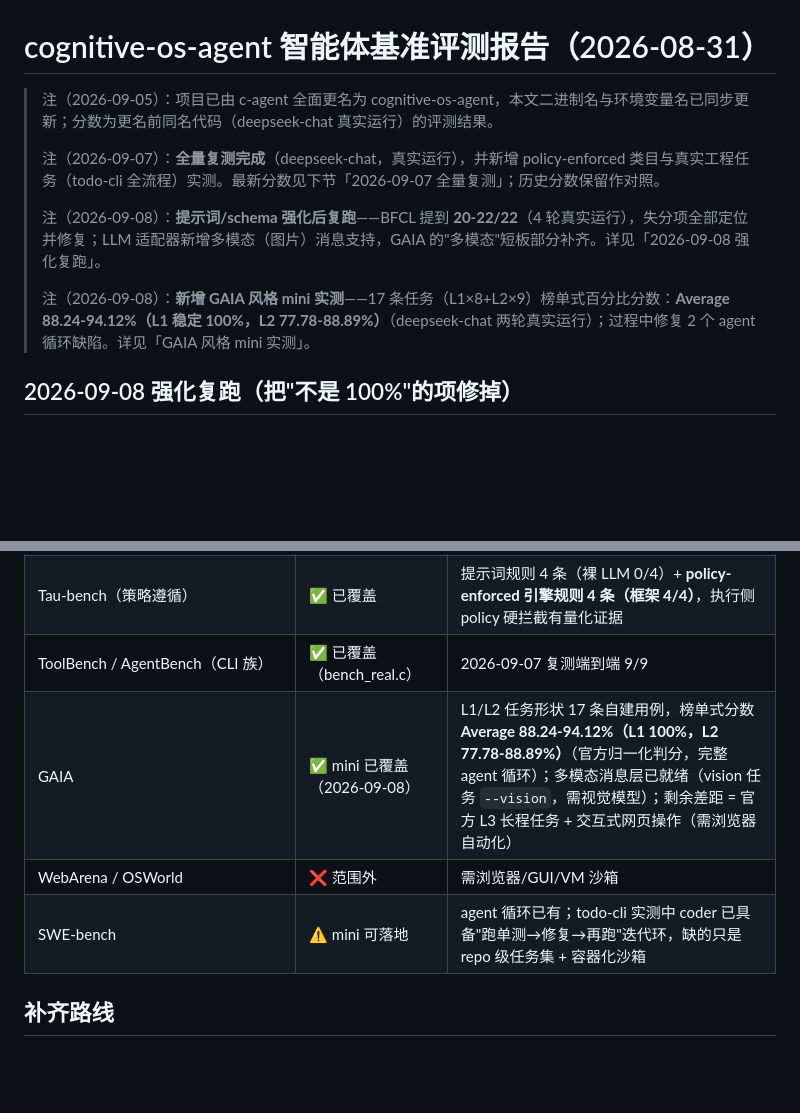
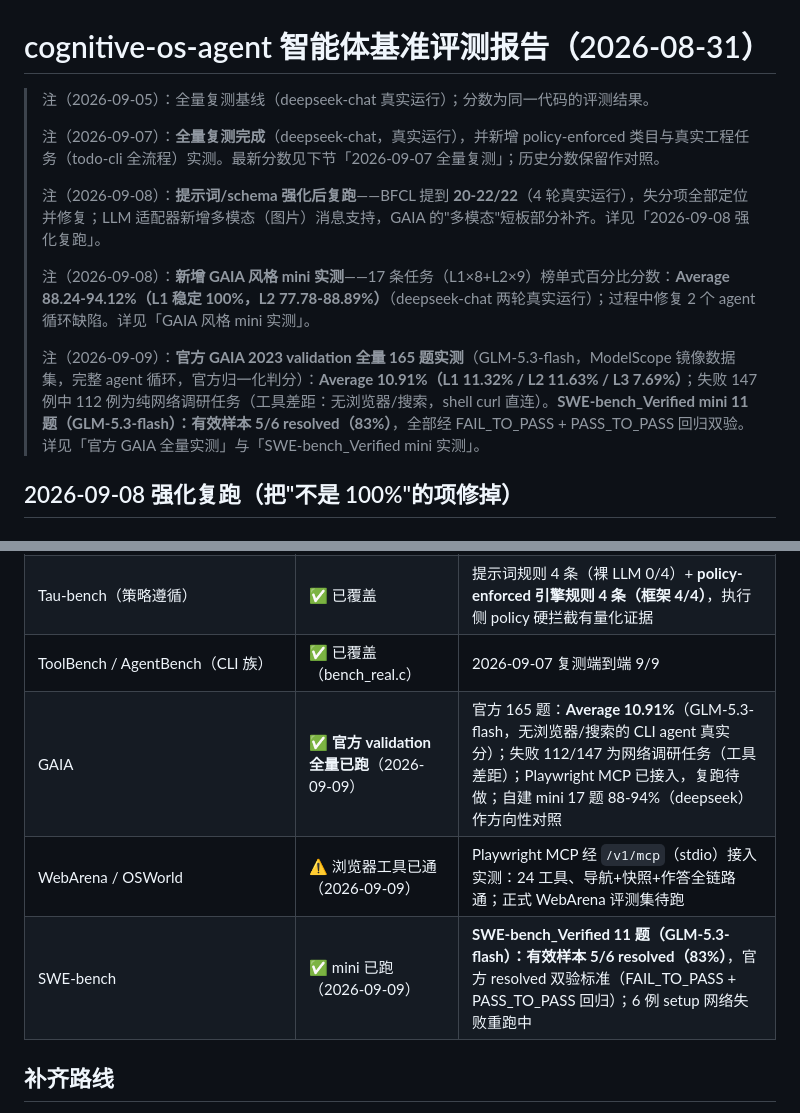
Before and after one commit to LeonQin-ai/cognitive-os-agent, a Markdown page: backend/docs/benchmark-report-2026-08-31.md, 2 parts joined by grey strips. GitHub-like rendering; blank space fills up the shorter version.

```diff
--- a/backend/docs/benchmark-report-2026-08-31.md
+++ b/backend/docs/benchmark-report-2026-08-31.md
@@ -1,12 +1,14 @@
 # cognitive-os-agent 智能体基准评测报告（2026-08-31）
 
-> 注（2026-09-05）：项目已由 c-agent 全面更名为 cognitive-os-agent，本文二进制名与环境变量名已同步更新；分数为更名前同名代码（deepseek-chat 真实运行）的评测结果。
+> 注（2026-09-05）：全量复测基线（deepseek-chat 真实运行）；分数为同一代码的评测结果。
 >
 > 注（2026-09-07）：**全量复测完成**（deepseek-chat，真实运行），并新增 policy-enforced 类目与真实工程任务（todo-cli 全流程）实测。最新分数见下节「2026-09-07 全量复测」；历史分数保留作对照。
 >
 > 注（2026-09-08）：**提示词/schema 强化后复跑**——BFCL 提到 **20-22/22**（4 轮真实运行），失分项全部定位并修复；LLM 适配器新增多模态（图片）消息支持，GAIA 的"多模态"短板部分补齐。详见「2026-09-08 强化复跑」。
 >
 > 注（2026-09-08）：**新增 GAIA 风格 mini 实测**——17 条任务（L1×8+L2×9）榜单式百分比分数：**Average 88.24-94.12%（L1 稳定 100%，L2 77.78-88.89%）**（deepseek-chat 两轮真实运行）；过程中修复 2 个 agent 循环缺陷。详见「GAIA 风格 mini 实测」。
+>
+> 注（2026-09-09）：**官方 GAIA 2023 validation 全量 165 题实测**（GLM-5.3-flash，ModelScope 镜像数据集，完整 agent 循环，官方归一化判分）：**Average 10.91%（L1 11.32% / L2 11.63% / L3 7.69%）**；失败 147 例中 112 例为纯网络调研任务（工具差距：无浏览器/搜索，shell curl 直连）。**SWE-bench_Verified mini 11 题（GLM-5.3-flash）：有效样本 5/6 resolved（83%）**，全部经 FAIL_TO_PASS + PASS_TO_PASS 回归双验。详见「官方 GAIA 全量实测」与「SWE-bench_Verified mini 实测」。
 
 ## 2026-09-08 强化复跑（把"不是 100%"的项修掉）
 
@@ -198,9 +239,9 @@ mock 规划器对照：BFCL 7/22、enf 4/4（mock 对违规请求本就不产生
 | BFCL Simple/Multiple/Parallel/Irrelevance | ✅ 已覆盖 | 判分器 AST 级，22 条静态用例 |
 | Tau-bench（策略遵循） | ✅ 已覆盖 | 提示词规则 4 条（裸 LLM 0/4）+ **policy-enforced 引擎规则 4 条（框架 4/4）**，执行侧 policy 硬拦截有量化证据 |
 | ToolBench / AgentBench（CLI 族） | ✅ 已覆盖（bench_real.c） | 2026-09-07 复测端到端 9/9 |
-| GAIA | ✅ mini 已覆盖（2026-09-08） | L1/L2 任务形状 17 条自建用例，榜单式分数 **Average 88.24-94.12%（L1 100%，L2 77.78-88.89%）**（官方归一化判分，完整 agent 循环）；多模态消息层已就绪（vision 任务 `--vision`，需视觉模型）；剩余差距 = 官方 L3 长程任务 + 交互式网页操作（需浏览器自动化）|
-| WebArena / OSWorld | ❌ 范围外 | 需浏览器/GUI/VM 沙箱 |
-| SWE-bench | ⚠️ mini 可落地 | agent 循环已有；todo-cli 实测中 coder 已具备"跑单测→修复→再跑"迭代环，缺的只是 repo 级任务集 + 容器化沙箱 |
+| GAIA | ✅ **官方 validation 全量已跑**（2026-09-09） | 官方 165 题：**Average 10.91%**（GLM-5.3-flash，无浏览器/搜索的 CLI agent 真实分）；失败 112/147 为网络调研任务（工具差距）；Playwright MCP 已接入，复跑待做；自建 mini 17 题 88-94%（deepseek）作方向性对照 |
+| WebArena / OSWorld | ⚠️ 浏览器工具已通（2026-09-09） | Playwright MCP 经 `/v1/mcp`（stdio）接入实测：24 工具、导航+快照+作答全链路通；正式 WebArena 评测集待跑 |
+| SWE-bench | ✅ mini 已跑（2026-09-09） | **SWE-bench_Verified 11 题（GLM-5.3-flash）：有效样本 5/6 resolved（83%）**，官方 resolved 双验标准（FAIL_TO_PASS + PASS_TO_PASS 回归）；6 例 setup 网络失败重跑中 |
 
 ## 补齐路线
 
```
Also changed, not shown: other parts of backend/docs/benchmark-report-2026-08-31.md (+39 -0 lines).
